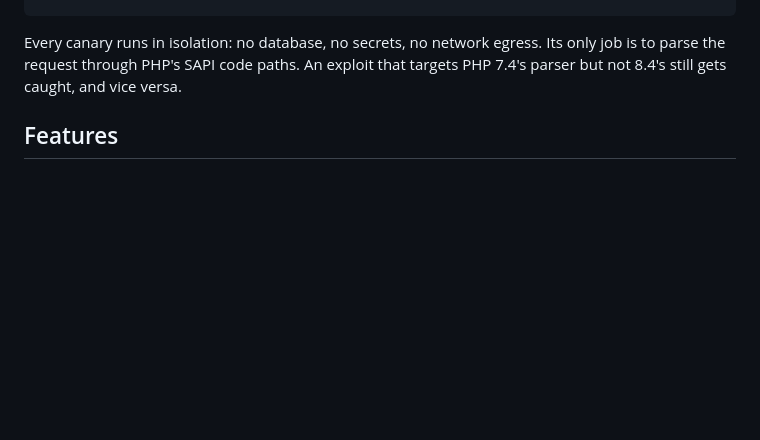
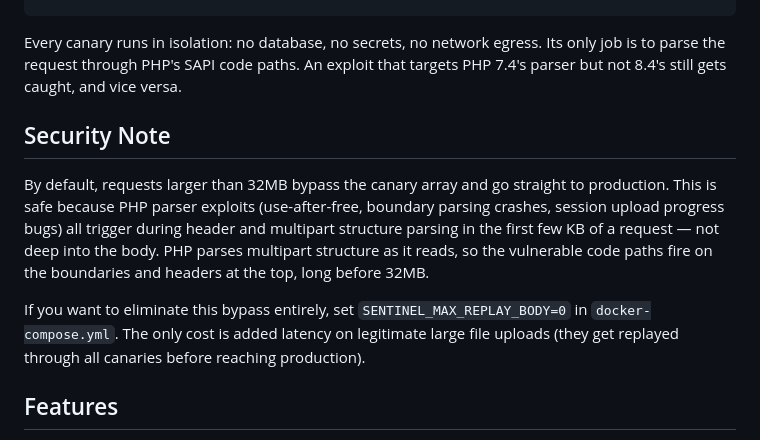
Before and after one commit to Taz1920/PHP-Canarywall, a Markdown page: README.md, the part around the change. GitHub-like rendering; blank space fills up the shorter version.

Commit message:
Add security note about large body bypass to README
Documents the 32MB bypass behavior, why it's safe against parser
exploits, and how to disable it for zero-exception coverage.

Co-Authored-By: Claude Opus 4.6 <noreply@anthropic.com>

````diff
--- a/README.md
+++ b/README.md
@@ -36,6 +36,12 @@ Built to defend against CVE-2026-109619 (use-after-free in session upload progre
 ```
 
 Every canary runs in isolation: no database, no secrets, no network egress. Its only job is to parse the request through PHP's SAPI code paths. An exploit that targets PHP 7.4's parser but not 8.4's still gets caught, and vice versa.
+
+## Security Note
+
+By default, requests larger than 32MB bypass the canary array and go straight to production. This is safe because PHP parser exploits (use-after-free, boundary parsing crashes, session upload progress bugs) all trigger during header and multipart structure parsing in the first few KB of a request — not deep into the body. PHP parses multipart structure as it reads, so the vulnerable code paths fire on the boundaries and headers at the top, long before 32MB.
+
+If you want to eliminate this bypass entirely, set `SENTINEL_MAX_REPLAY_BODY=0` in `docker-compose.yml`. The only cost is added latency on legitimate large file uploads (they get replayed through all canaries before reaching production).
 
 ## Features
 
````
